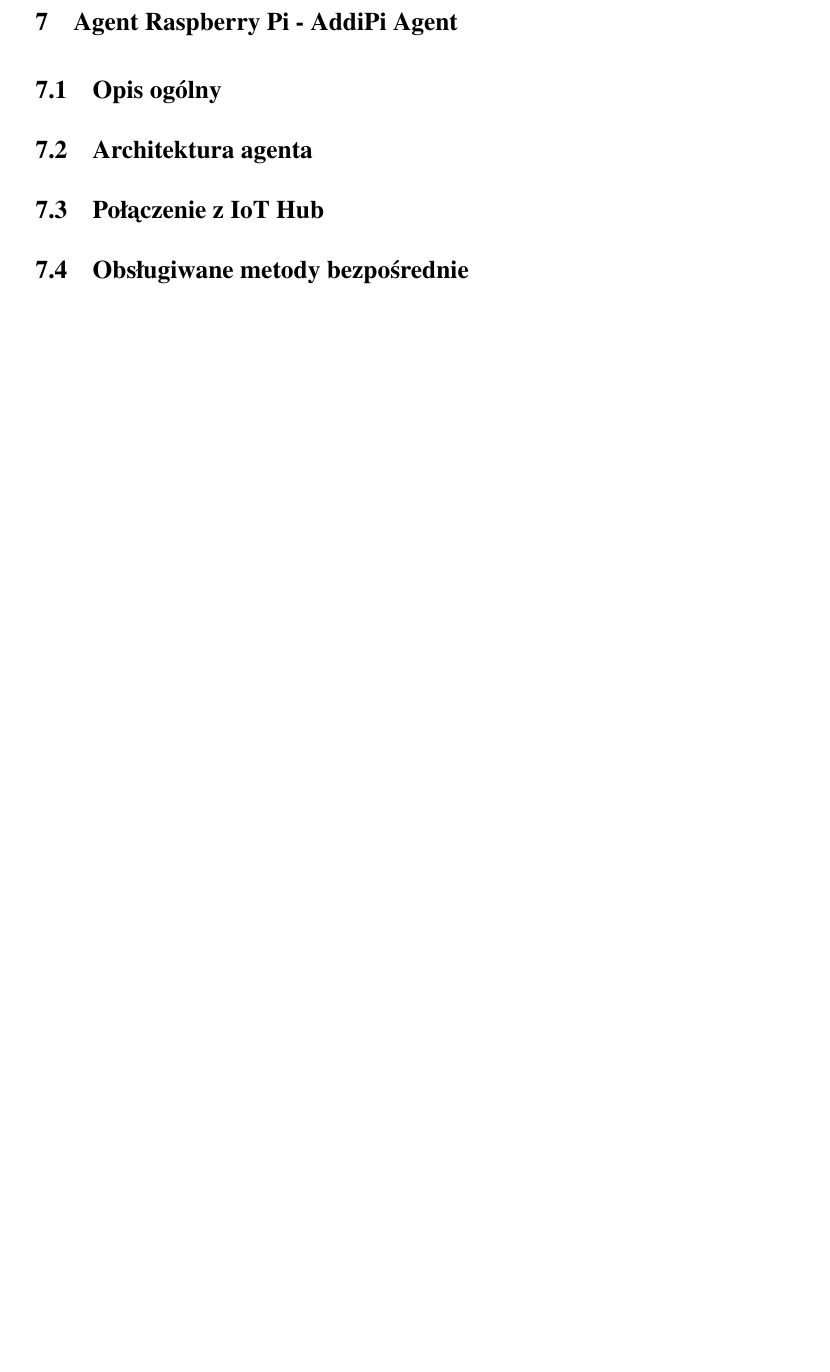
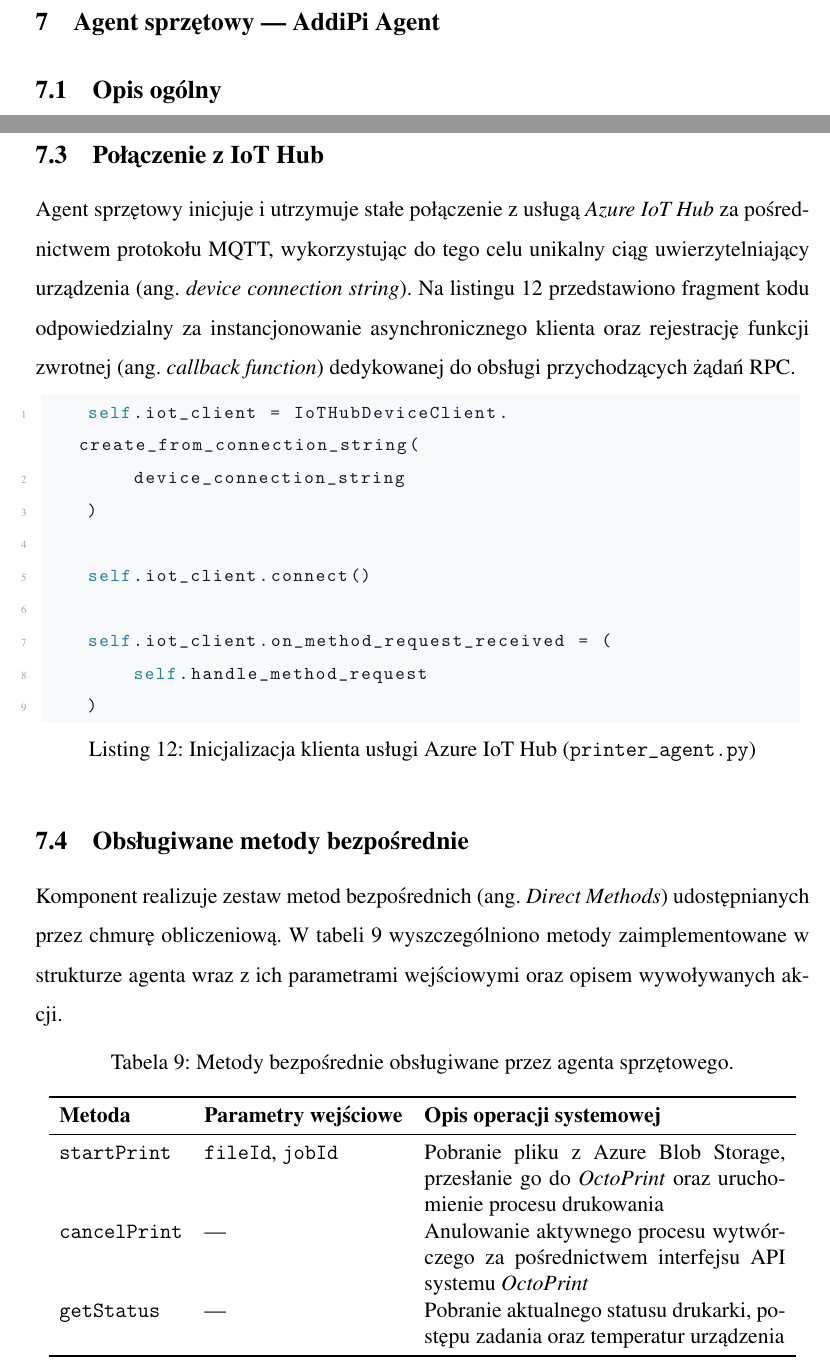
Before and after one commit to AddiPii/Bachelor-Thesis-Docs, a LaTeX document (dyplomWFA.tex): part of page 57 of 65 before the commit and two parts of pages 57 and 58 of 67 after it, the two joined at a grey line, cut so that both start at the same text, the shorter picture padded with empty space. Compiled offline with pdfLaTeX.

Commit message:
svg sequention and 7.4 written

```diff
--- a/dyplomWFA.tex
+++ b/dyplomWFA.tex
@@ -1516,9 +1516,8 @@
 % ============================================================
 %  ROZDZIAŁ 7 — AGENT RASPBERRY PI
 % ============================================================
-\section{Agent Raspberry Pi - AddiPi Agent}
+\section{Agent sprzętowy --- AddiPi Agent}
 \label{sec:agent}
 
 \subsection{Opis ogólny}
 
-\subsection{Architektura agenta}
@@ -1525,7 +1539,42 @@
 
 \subsection{Połączenie z IoT Hub}
 
+Agent sprzętowy inicjuje i utrzymuje stałe połączenie z usługą \textit{Azure IoT Hub} za pośrednictwem protokołu MQTT, wykorzystując do tego celu unikalny ciąg uwierzytelniający urządzenia (ang. \textit{device connection string}). Na listingu~\ref{lst:python_iot_init} przedstawiono fragment kodu odpowiedzialny za instancjonowanie asynchronicznego klienta oraz rejestrację funkcji zwrotnej (ang. \textit{callback function}) dedykowanej do obsługi przychodzących żądań RPC.
+
+\begin{lstlisting}[language=Python,caption={Inicjalizacja klienta usługi Azure IoT Hub (\texttt{printer\_agent.py})}, style=pyStyle, label={lst:python_iot_init}]
+	self.iot_client = IoTHubDeviceClient.create_from_connection_string(
+		device_connection_string
+	)
+
+	self.iot_client.connect()
+
+	self.iot_client.on_method_request_received = (
+		self.handle_method_request
+	)
+\end{lstlisting}
+
 \subsection{Obsługiwane metody bezpośrednie}
+
+Komponent realizuje zestaw metod bezpośrednich (ang. \textit{Direct Methods}) udostępnianych przez chmurę obliczeniową. W tabeli~\ref{tab:agent_methods} wyszczególniono metody zaimplementowane w strukturze agenta wraz z ich parametrami wejściowymi oraz opisem wywoływanych akcji.
+
+\begin{table}[h!]
+	\centering
+	\caption{Metody bezpośrednie obsługiwane przez agenta sprzętowego.}
+	\label{tab:agent_methods}
+	\begin{tabular}{llp{7cm}}
+		\toprule
+		\textbf{Metoda} & \textbf{Parametry wejściowe} & \textbf{Opis operacji systemowej} \\
+		\midrule
+
+		\texttt{startPrint} & \texttt{fileId}, \texttt{jobId} & Pobranie pliku z Azure Blob Storage, przesłanie go do \textit{OctoPrint} oraz uruchomienie procesu drukowania \\
+
+		\texttt{cancelPrint} & --- & Anulowanie aktywnego procesu wytwórczego za pośrednictwem interfejsu API systemu \textit{OctoPrint} \\
+
+		\texttt{getStatus} & --- & Pobranie aktualnego statusu drukarki, postępu zadania oraz temperatur urządzenia \\
+
+		\bottomrule
+	\end{tabular}
+\end{table}
 
 \subsection{Przebieg obsługi metody startPrint}
 
```
Also changed, not shown: SVG/agent_startprint.svg (added), dyplomWFA.pdf, dyplomWFA.tex (15 more changed lines), 5 other files.
